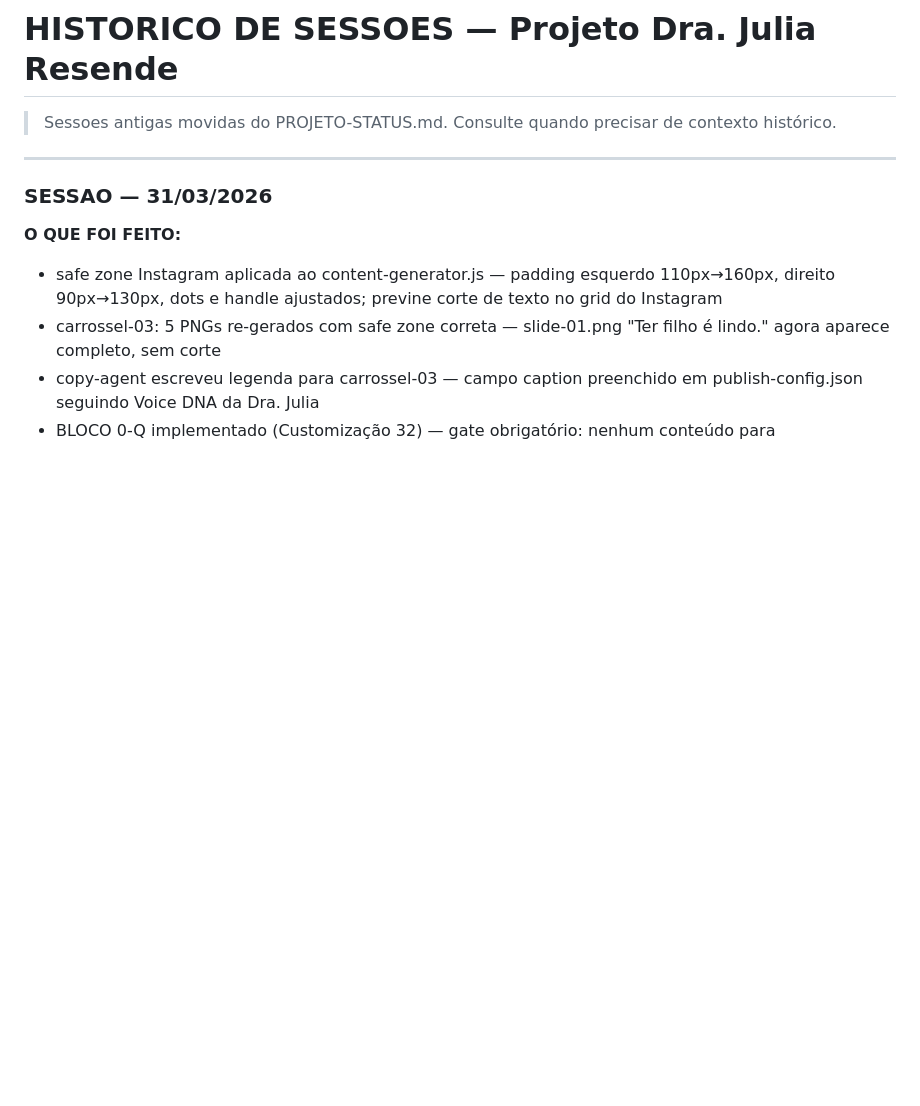
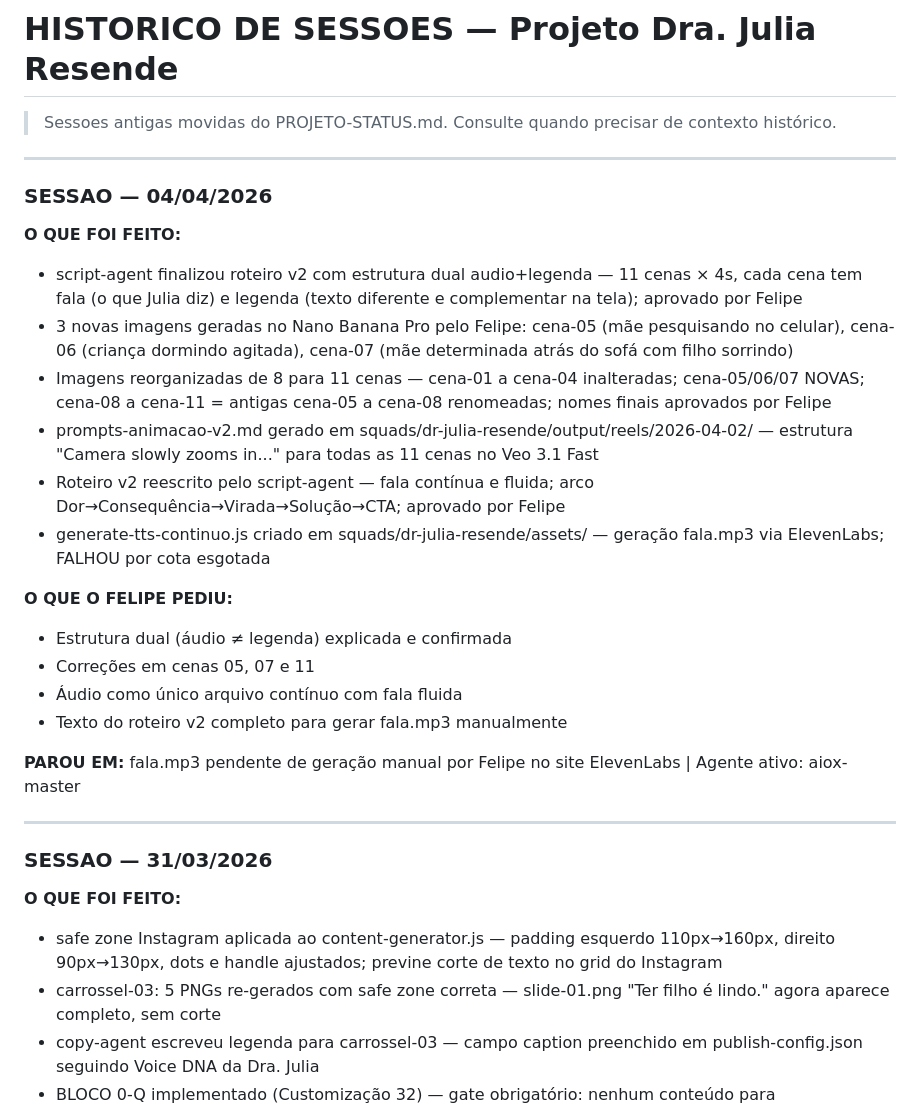
Before and after one commit to felipeeaugusto/Projeto-O-Poder-Da-Rotina, a Markdown page: HISTORICO-SESSOES.md, the part around the change. Rendered like a GitHub page; blank space fills up the shorter version.

Commit message:
chore: caderno atualizado — sessao 16/04/2026

```diff
--- a/HISTORICO-SESSOES.md
+++ b/HISTORICO-SESSOES.md
@@ -1,5 +1,25 @@
 # HISTORICO DE SESSOES — Projeto Dra. Julia Resende
 > Sessoes antigas movidas do PROJETO-STATUS.md. Consulte quando precisar de contexto histórico.
+
+---
+
+### SESSAO — 04/04/2026
+
+**O QUE FOI FEITO:**
+- script-agent finalizou roteiro v2 com estrutura dual audio+legenda — 11 cenas × 4s, cada cena tem fala (o que Julia diz) e legenda (texto diferente e complementar na tela); aprovado por Felipe
+- 3 novas imagens geradas no Nano Banana Pro pelo Felipe: cena-05 (mãe pesquisando no celular), cena-06 (criança dormindo agitada), cena-07 (mãe determinada atrás do sofá com filho sorrindo)
+- Imagens reorganizadas de 8 para 11 cenas — cena-01 a cena-04 inalteradas; cena-05/06/07 NOVAS; cena-08 a cena-11 = antigas cena-05 a cena-08 renomeadas; nomes finais aprovados por Felipe
+- prompts-animacao-v2.md gerado em squads/dr-julia-resende/output/reels/2026-04-02/ — estrutura "Camera slowly zooms in..." para todas as 11 cenas no Veo 3.1 Fast
+- Roteiro v2 reescrito pelo script-agent — fala contínua e fluida; arco Dor→Consequência→Virada→Solução→CTA; aprovado por Felipe
+- generate-tts-continuo.js criado em squads/dr-julia-resende/assets/ — geração fala.mp3 via ElevenLabs; FALHOU por cota esgotada
+
+**O QUE O FELIPE PEDIU:**
+- Estrutura dual (áudio ≠ legenda) explicada e confirmada
+- Correções em cenas 05, 07 e 11
+- Áudio como único arquivo contínuo com fala fluida
+- Texto do roteiro v2 completo para gerar fala.mp3 manualmente
+
+**PAROU EM:** fala.mp3 pendente de geração manual por Felipe no site ElevenLabs | Agente ativo: aiox-master
 
 ---
 
```
Also changed, not shown: PROJETO-STATUS.md (+22 -28 lines).
